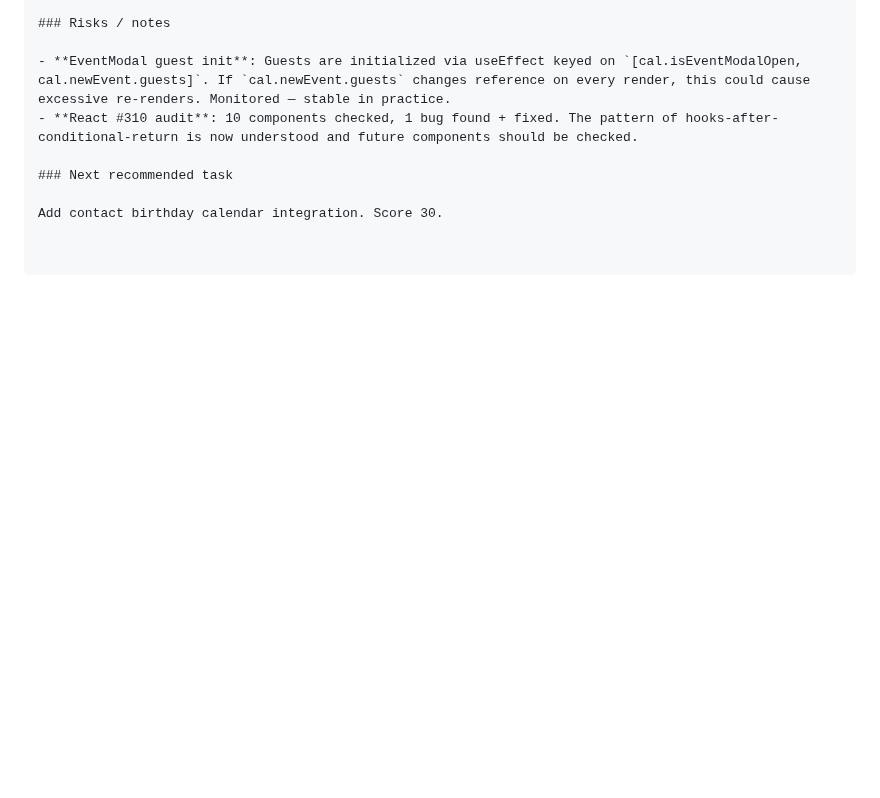
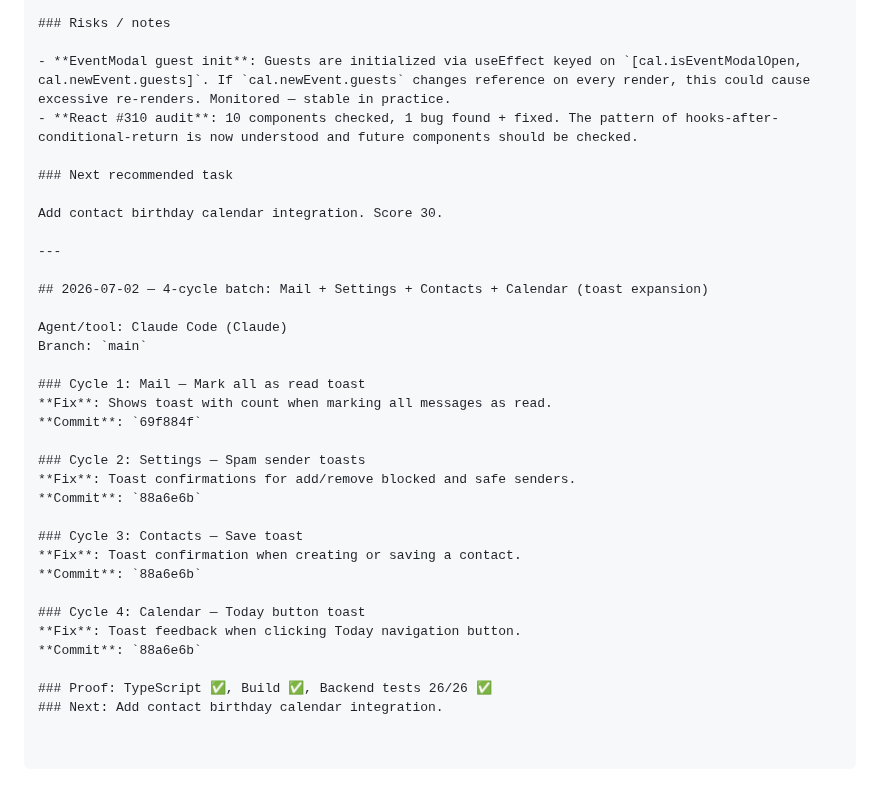
Before and after one commit to mrlemongrass/openmailstack, a Markdown page: docs/engineering/WORKLOG.md, the part around the change. GitHub-like rendering; blank space fills up the shorter version.

Commit message:
docs: append WORKLOG for batch 12 (toast expansion across suite)

```diff
--- a/docs/engineering/WORKLOG.md
+++ b/docs/engineering/WORKLOG.md
@@ -1494,3 +1494,29 @@ Ending git state: clean (76 commits ahead)
 ### Next recommended task
 
 Add contact birthday calendar integration. Score 30.
+
+---
+
+## 2026-07-02 — 4-cycle batch: Mail + Settings + Contacts + Calendar (toast expansion)
+
+Agent/tool: Claude Code (Claude)
+Branch: `main`
+
+### Cycle 1: Mail — Mark all as read toast
+**Fix**: Shows toast with count when marking all messages as read.
+**Commit**: `69f884f`
+
+### Cycle 2: Settings — Spam sender toasts
+**Fix**: Toast confirmations for add/remove blocked and safe senders.
+**Commit**: `88a6e6b`
+
+### Cycle 3: Contacts — Save toast
+**Fix**: Toast confirmation when creating or saving a contact.
+**Commit**: `88a6e6b`
+
+### Cycle 4: Calendar — Today button toast
+**Fix**: Toast feedback when clicking Today navigation button.
+**Commit**: `88a6e6b`
+
+### Proof: TypeScript ✅, Build ✅, Backend tests 26/26 ✅
+### Next: Add contact birthday calendar integration.
```
